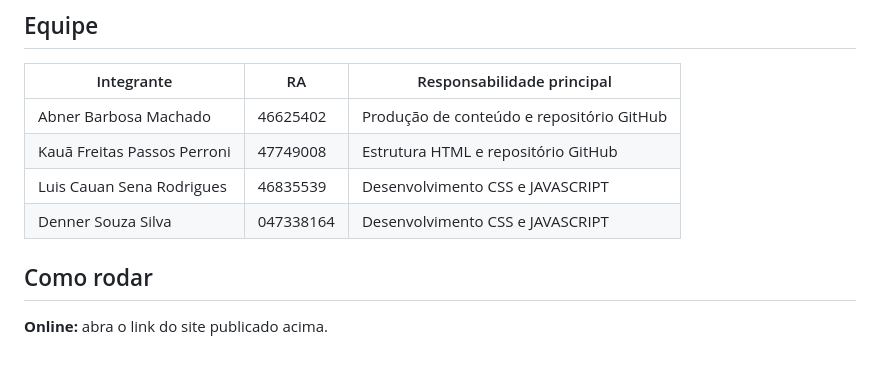
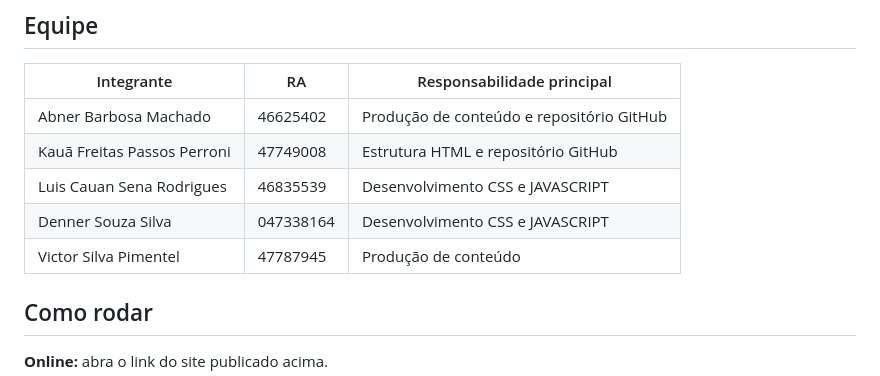
Before and after one commit to Abner-PZN/U-UNICID-ADS-CC-ENG-FRONTEND-226022-N7-2-2026-NT-EDUCAVERDE, a Markdown page: README.md, the part around the change. Rendered like a GitHub page.

```diff
--- a/README.md
+++ b/README.md
@@ -17,6 +17,7 @@ Site educativo sobre sustentabilidade, inclusão e cidadania, desenvolvido para
 | Kauã Freitas Passos Perroni | 47749008 | Estrutura HTML e repositório GitHub |
 | Luis Cauan Sena Rodrigues | 46835539 | Desenvolvimento CSS e JAVASCRIPT |
 | Denner Souza Silva | 047338164 | Desenvolvimento CSS e JAVASCRIPT |
+| Victor Silva Pimentel | 47787945 | Produção de conteúdo |
 
 ## Como rodar
 
```
